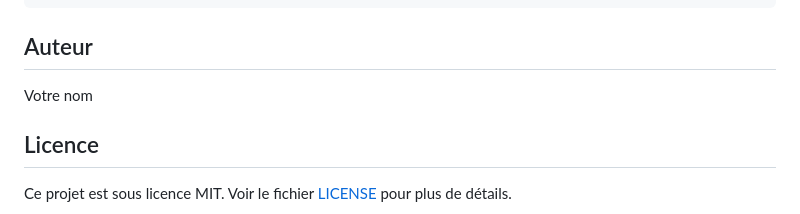
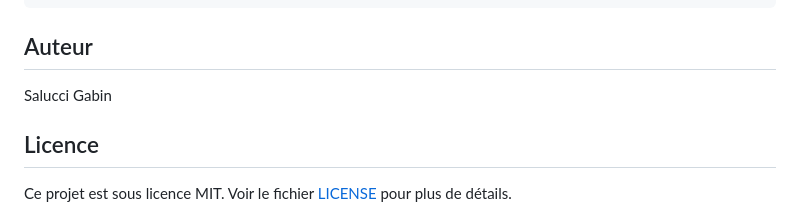
Before and after one commit to BisousBaveux/DynamiserUnEspaceDeCommentaires, a Markdown page: README.md, the part around the change. Drawn GitHub-style.

```diff
--- a/README.md
+++ b/README.md
@@ -88,7 +88,7 @@ document.addEventListener("DOMContentLoaded", function() {
 
 ## Auteur
 
-Votre nom
+Salucci Gabin
 
 ## Licence
 
```
